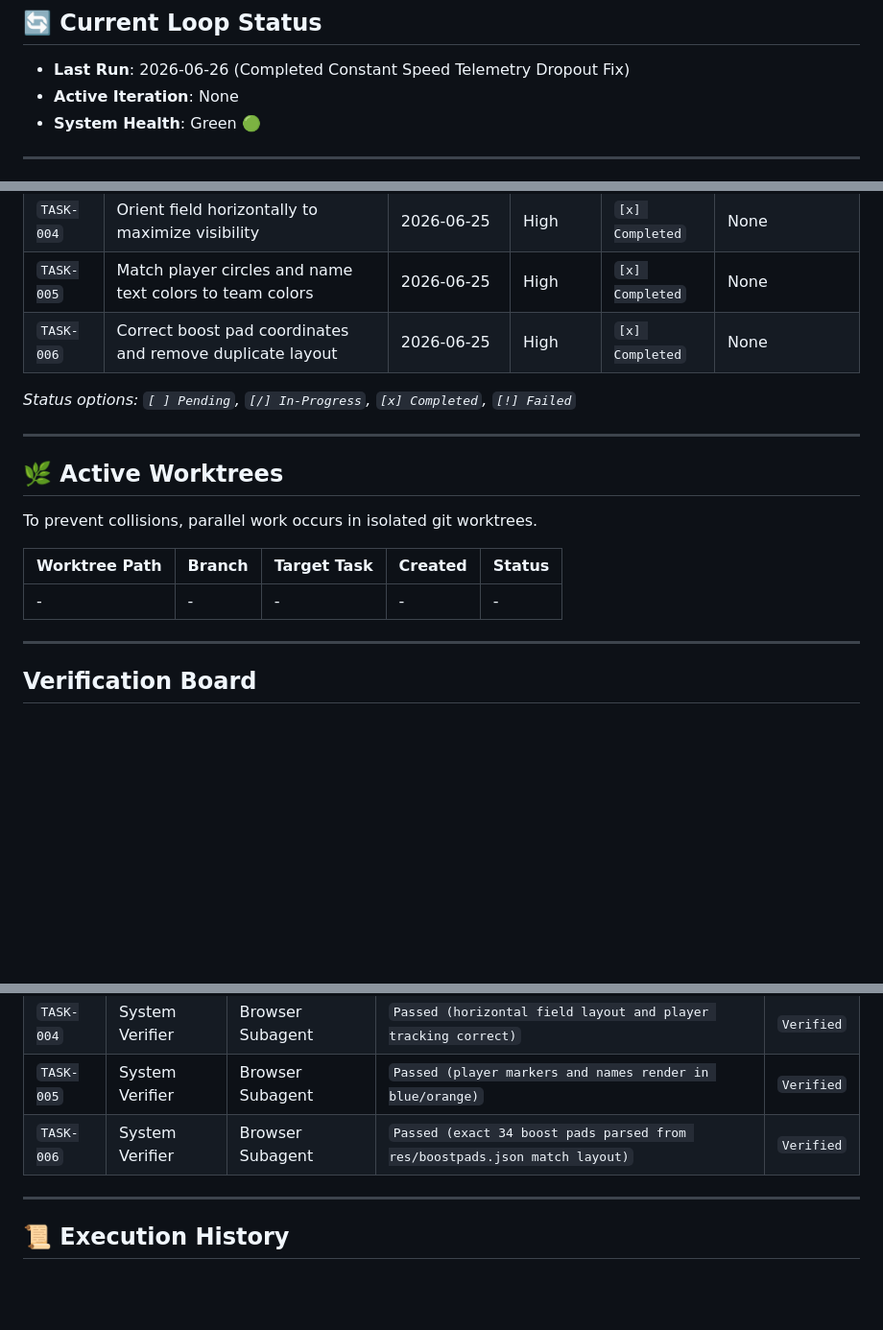
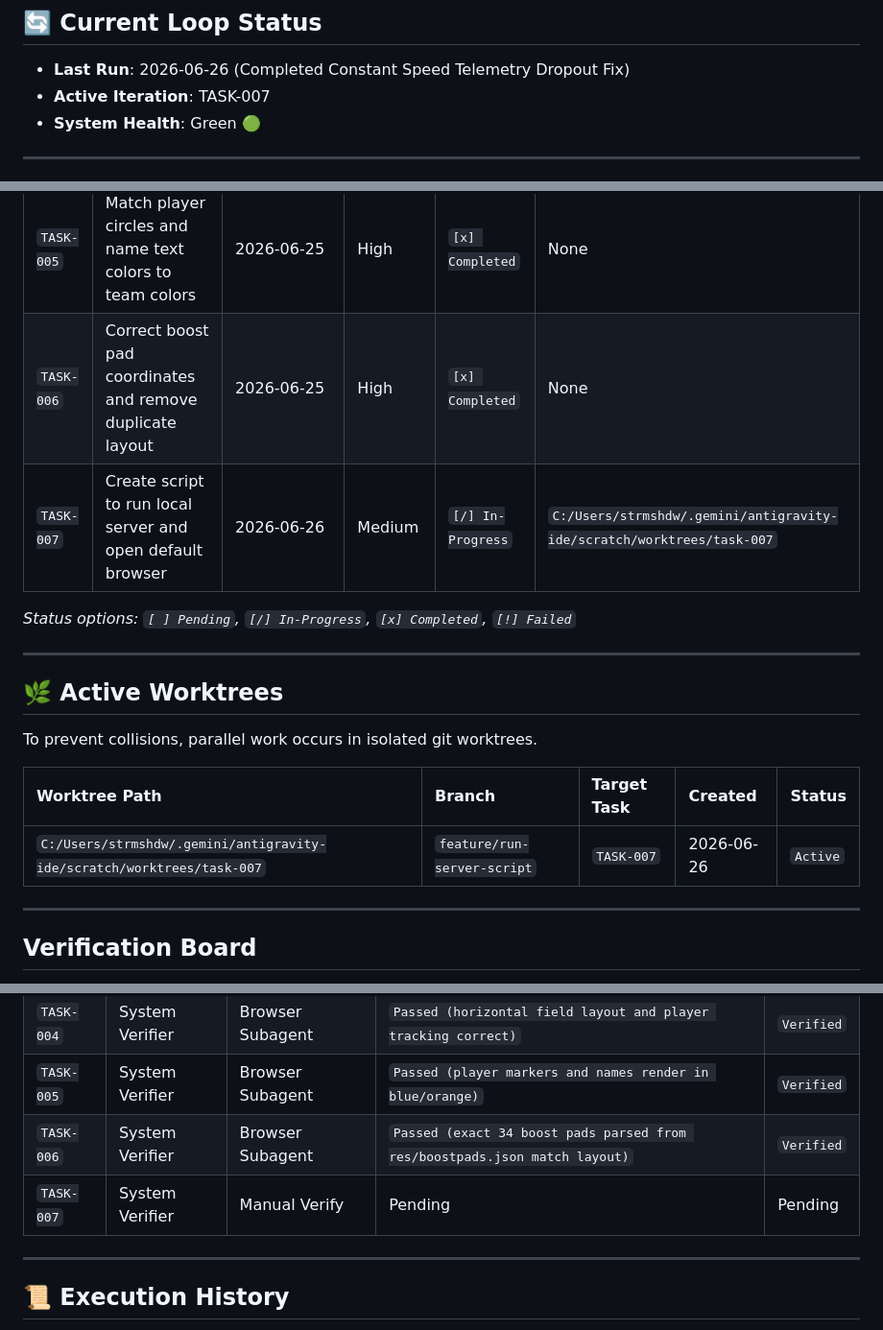
Before and after one commit to strmshdw/rl-replay, a Markdown page: progress.md, 3 parts joined by grey strips. Shown at 96% size. GitHub-like rendering; blank space fills up the shorter version.

Commit message:
admin: register TASK-007 and set active iteration

```diff
--- a/progress.md
+++ b/progress.md
@@ -6,7 +6,7 @@ This file serves as the persistent state memory for the automated loop. The agen
 
 ## 🔄 Current Loop Status
 - **Last Run**: 2026-06-26 (Completed Constant Speed Telemetry Dropout Fix)
-- **Active Iteration**: None
+- **Active Iteration**: TASK-007
 - **System Health**: Green 🟢
 
 ---
@@ -22,6 +22,7 @@ These items are discovered by the automated triage schedule. They must be valida
 | `TASK-004` | Orient field horizontally to maximize visibility | 2026-06-25 | High | `[x] Completed` | None |
 | `TASK-005` | Match player circles and name text colors to team colors | 2026-06-25 | High | `[x] Completed` | None |
 | `TASK-006` | Correct boost pad coordinates and remove duplicate layout | 2026-06-25 | High | `[x] Completed` | None |
+| `TASK-007` | Create script to run local server and open default browser | 2026-06-26 | Medium | `[/] In-Progress` | `C:/Users/strmshdw/.gemini/antigravity-ide/scratch/worktrees/task-007` |
 
 *Status options: `[ ] Pending`, `[/] In-Progress`, `[x] Completed`, `[!] Failed`*
 
@@ -32,7 +33,7 @@ To prevent collisions, parallel work occurs in isolated git worktrees.
 
 | Worktree Path | Branch | Target Task | Created | Status |
 | :--- | :--- | :--- | :--- | :--- |
-| - | - | - | - | - |
+| `C:/Users/strmshdw/.gemini/antigravity-ide/scratch/worktrees/task-007` | `feature/run-server-script` | `TASK-007` | 2026-06-26 | `Active` |
 
 ---
 
@@ -47,6 +48,7 @@ No code is merged without passing the verification loop (maker/checker split).
 | `TASK-004` | System Verifier | Browser Subagent | `Passed (horizontal field layout and player tracking correct)` | `Verified` |
 | `TASK-005` | System Verifier | Browser Subagent | `Passed (player markers and names render in blue/orange)` | `Verified` |
 | `TASK-006` | System Verifier | Browser Subagent | `Passed (exact 34 boost pads parsed from res/boostpads.json match layout)` | `Verified` |
+| `TASK-007` | System Verifier | Manual Verify | Pending | Pending |
 
 ---
 
```
